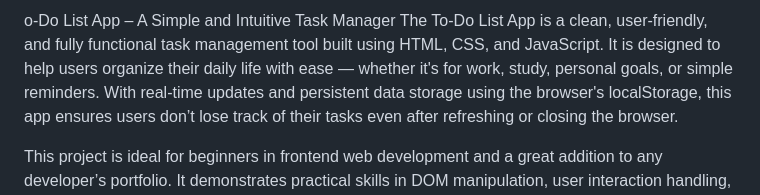
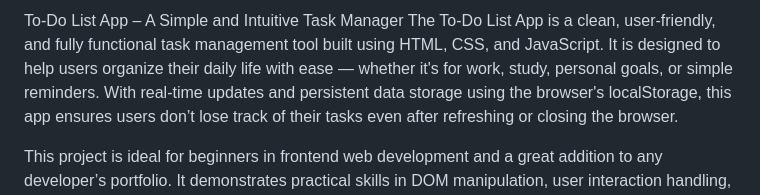
Before and after one commit to Siri-gh2/To-Do-App, a Markdown page: README.md, the part around the change. Rendered like a GitHub page.

```diff
--- a/README.md
+++ b/README.md
@@ -1,4 +1,4 @@
-o-Do List App – A Simple and Intuitive Task Manager
+To-Do List App – A Simple and Intuitive Task Manager
 The To-Do List App is a clean, user-friendly, and fully functional task management tool built using HTML, CSS, and JavaScript. It is designed to help users organize their daily life with ease — whether it's for work, study, personal goals, or simple reminders. With real-time updates and persistent data storage using the browser's localStorage, this app ensures users don’t lose track of their tasks even after refreshing or closing the browser.
 
 This project is ideal for beginners in frontend web development and a great addition to any developer’s portfolio. It demonstrates practical skills in DOM manipulation, user interaction handling, and data persistence without requiring any frameworks or external libraries.
```
